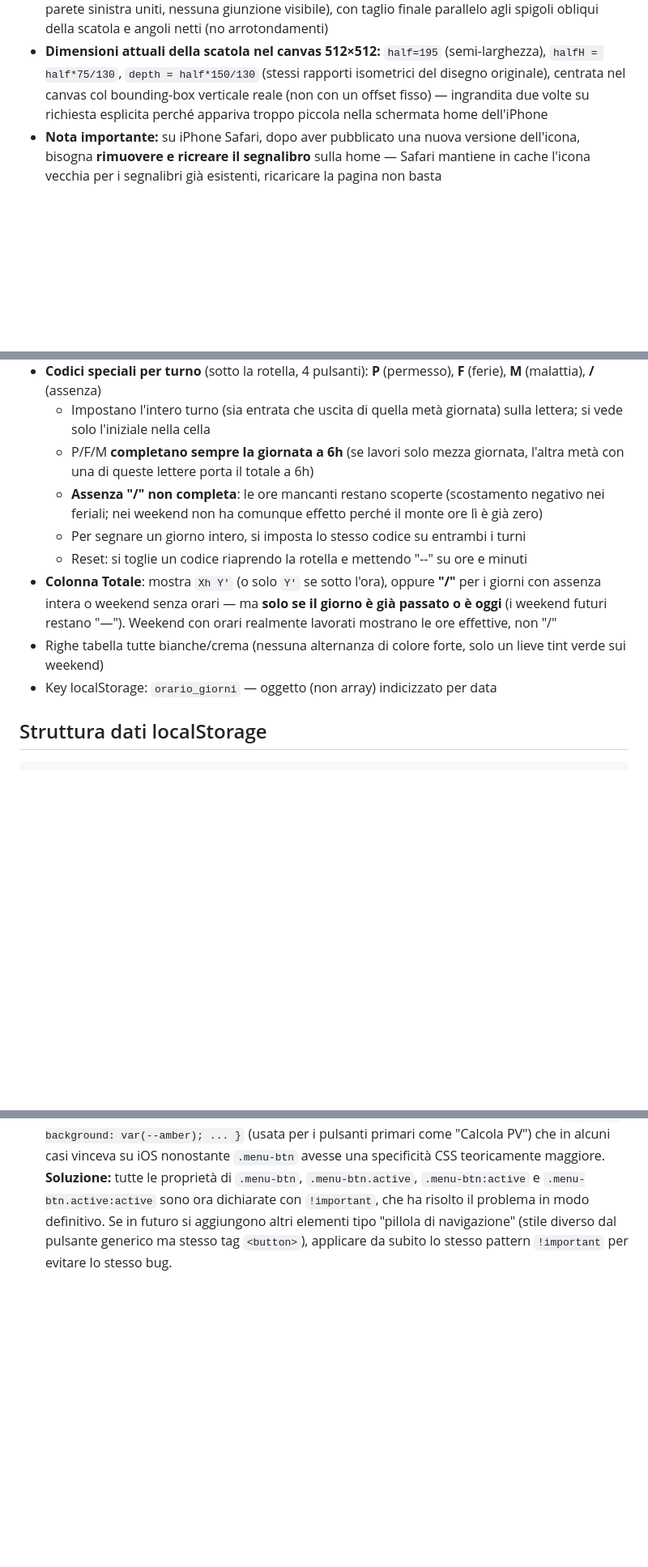
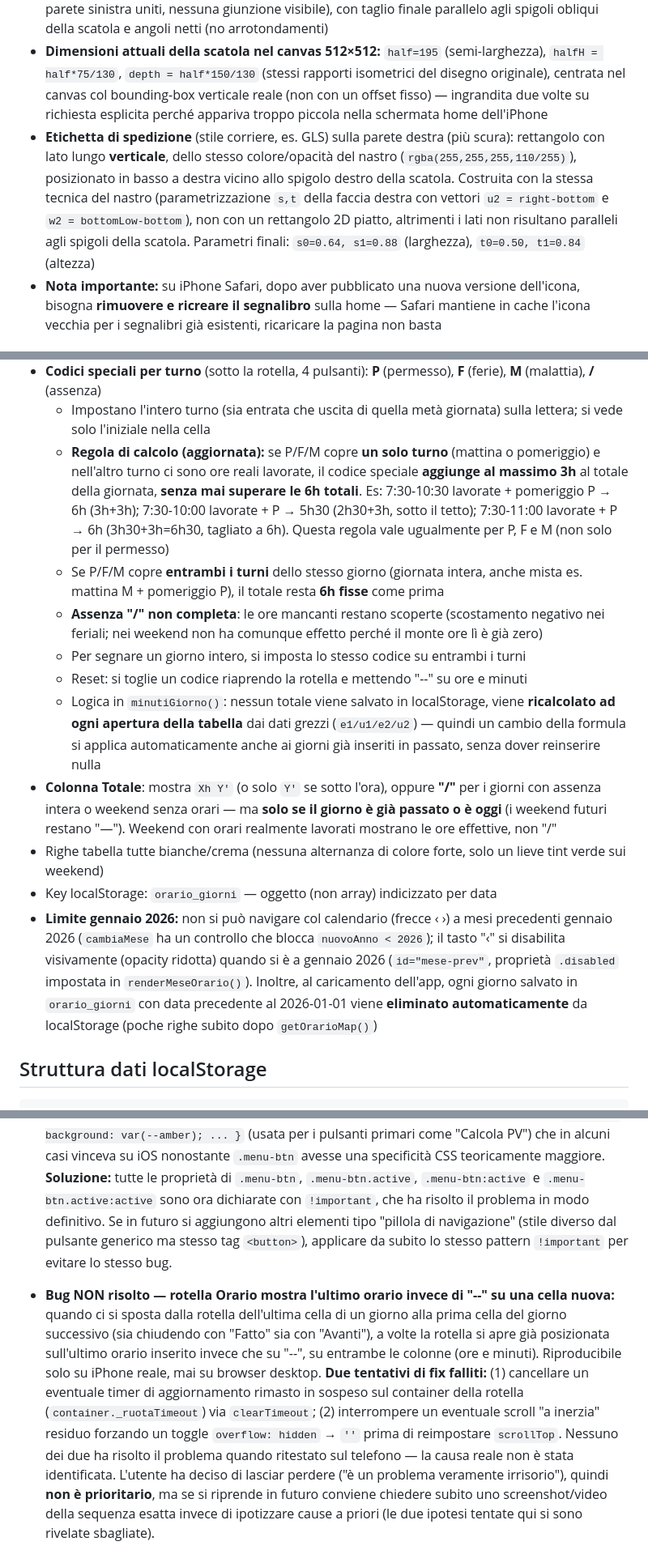
Before and after one commit to Sandro2135/calcolo-bancali, a Markdown page: CLAUDE.md, 3 parts joined by grey strips. Shown at 81% size. Rendered like a GitHub page; blank space fills up the shorter version.

Commit message:
Documenta regola calcolo P/F/M, limite calendario 2026, etichetta icona, bug rotella non risolto

```diff
--- a/CLAUDE.md
+++ b/CLAUDE.md
@@ -69,6 +69,7 @@ Il vecchio tema "bacheca in sughero" (foto sfondo, puntine, fogli di carta ruota
 - Generata con **PowerShell + `System.Drawing`** (stesso approccio usato in passato per ridimensionare le foto di sfondo del vecchio tema bacheca), nessuno strumento esterno necessario. Script salvato solo nella cronologia della sessione, non nel repo — se va rigenerata bisogna ricostruire lo script (vedi logica sotto)
 - **Geometria del nastro:** costruita nel sistema di coordinate proprie delle facce della scatola (vettori `u`/`v` del coperchio, `w` di profondità) invece che con un semplice offset perpendicolare in pixel — necessario perché un offset 2D "ingenuo" non rispetta la prospettiva isometrica e il nastro risultava storto/non simmetrico. Il nastro è un **unico poligono** (coperchio + discesa sulla parete sinistra uniti, nessuna giunzione visibile), con taglio finale parallelo agli spigoli obliqui della scatola e angoli netti (no arrotondamenti)
 - **Dimensioni attuali della scatola nel canvas 512×512:** `half=195` (semi-larghezza), `halfH = half*75/130`, `depth = half*150/130` (stessi rapporti isometrici del disegno originale), centrata nel canvas col bounding-box verticale reale (non con un offset fisso) — ingrandita due volte su richiesta esplicita perché appariva troppo piccola nella schermata home dell'iPhone
+- **Etichetta di spedizione** (stile corriere, es. GLS) sulla parete destra (più scura): rettangolo con lato lungo **verticale**, dello stesso colore/opacità del nastro (`rgba(255,255,255,110/255)`), posizionato in basso a destra vicino allo spigolo destro della scatola. Costruita con la stessa tecnica del nastro (parametrizzazione `s,t` della faccia destra con vettori `u2 = right-bottom` e `w2 = bottomLow-bottom`), non con un rettangolo 2D piatto, altrimenti i lati non risultano paralleli agli spigoli della scatola. Parametri finali: `s0=0.64, s1=0.88` (larghezza), `t0=0.50, t1=0.84` (altezza)
 - **Nota importante:** su iPhone Safari, dopo aver pubblicato una nuova versione dell'icona, bisogna **rimuovere e ricreare il segnalibro** sulla home — Safari mantiene in cache l'icona vecchia per i segnalibri già esistenti, ricaricare la pagina non basta
 
 ### Menu (dentro Rettifiche)
@@ -123,13 +124,16 @@ Il vecchio tema "bacheca in sughero" (foto sfondo, puntine, fogli di carta ruota
   - **"Fatto"**: chiude la rotella e aggiorna Totale/Plus-minus
 - **Codici speciali per turno** (sotto la rotella, 4 pulsanti): **P** (permesso), **F** (ferie), **M** (malattia), **/** (assenza)
   - Impostano l'intero turno (sia entrata che uscita di quella metà giornata) sulla lettera; si vede solo l'iniziale nella cella
-  - P/F/M **completano sempre la giornata a 6h** (se lavori solo mezza giornata, l'altra metà con una di queste lettere porta il totale a 6h)
+  - **Regola di calcolo (aggiornata):** se P/F/M copre **un solo turno** (mattina o pomeriggio) e nell'altro turno ci sono ore reali lavorate, il codice speciale **aggiunge al massimo 3h** al totale della giornata, **senza mai superare le 6h totali**. Es: 7:30-10:30 lavorate + pomeriggio P → 6h (3h+3h); 7:30-10:00 lavorate + P → 5h30 (2h30+3h, sotto il tetto); 7:30-11:00 lavorate + P → 6h (3h30+3h=6h30, tagliato a 6h). Questa regola vale ugualmente per P, F e M (non solo per il permesso)
+  - Se P/F/M copre **entrambi i turni** dello stesso giorno (giornata intera, anche mista es. mattina M + pomeriggio P), il totale resta **6h fisse** come prima
   - **Assenza "/" non completa**: le ore mancanti restano scoperte (scostamento negativo nei feriali; nei weekend non ha comunque effetto perché il monte ore lì è già zero)
   - Per segnare un giorno intero, si imposta lo stesso codice su entrambi i turni
   - Reset: si toglie un codice riaprendo la rotella e mettendo "--" su ore e minuti
+  - Logica in `minutiGiorno()`: nessun totale viene salvato in localStorage, viene **ricalcolato ad ogni apertura della tabella** dai dati grezzi (`e1/u1/e2/u2`) — quindi un cambio della formula si applica automaticamente anche ai giorni già inseriti in passato, senza dover reinserire nulla
 - **Colonna Totale**: mostra `Xh Y'` (o solo `Y'` se sotto l'ora), oppure **"/"** per i giorni con assenza intera o weekend senza orari — ma **solo se il giorno è già passato o è oggi** (i weekend futuri restano "—"). Weekend con orari realmente lavorati mostrano le ore effettive, non "/"
 - Righe tabella tutte bianche/crema (nessuna alternanza di colore forte, solo un lieve tint verde sui weekend)
 - Key localStorage: `orario_giorni` — oggetto (non array) indicizzato per data
+- **Limite gennaio 2026:** non si può navigare col calendario (frecce ‹ ›) a mesi precedenti gennaio 2026 (`cambiaMese` ha un controllo che blocca `nuovoAnno < 2026`); il tasto "‹" si disabilita visivamente (opacity ridotta) quando si è a gennaio 2026 (`id="mese-prev"`, proprietà `.disabled` impostata in `renderMeseOrario()`). Inoltre, al caricamento dell'app, ogni giorno salvato in `orario_giorni` con data precedente al 2026-01-01 viene **eliminato automaticamente** da localStorage (poche righe subito dopo `getOrarioMap()`)
 
 ## Struttura dati localStorage
 
@@ -159,3 +163,5 @@ Il vecchio tema "bacheca in sughero" (foto sfondo, puntine, fogli di carta ruota
 - Overlay CSS fullscreen (z-index 9999, sfondo scuro) con icona e messaggio "Ruota il telefono in verticale" attivato da `@media screen and (orientation: landscape)` — nessun JS necessario
 - `button { -webkit-appearance: none; appearance: none; -webkit-tap-highlight-color: transparent; }` globale, per evitare che iOS applichi stili/tap-highlight nativi ai bottoni custom
 - **Bug risolto — tasto menu (`.menu-btn`) "coperto" di verde su iOS:** su iPhone Safari (non riproducibile su browser desktop), il tasto selezionato di "Spedizione singola/multipla" veniva a volte visualizzato con sfondo verde pieno e testo invisibile, invece del previsto sfondo crema con testo verde scuro in ombra incassata. La causa era un conflitto con la regola generica `button { background: var(--amber); ... }` (usata per i pulsanti primari come "Calcola PV") che in alcuni casi vinceva su iOS nonostante `.menu-btn` avesse una specificità CSS teoricamente maggiore. **Soluzione:** tutte le proprietà di `.menu-btn`, `.menu-btn.active`, `.menu-btn:active` e `.menu-btn.active:active` sono ora dichiarate con `!important`, che ha risolto il problema in modo definitivo. Se in futuro si aggiungono altri elementi tipo "pillola di navigazione" (stile diverso dal pulsante generico ma stesso tag `<button>`), applicare da subito lo stesso pattern `!important` per evitare lo stesso bug.
+
+- **Bug NON risolto — rotella Orario mostra l'ultimo orario invece di "--" su una cella nuova:** quando ci si sposta dalla rotella dell'ultima cella di un giorno alla prima cella del giorno successivo (sia chiudendo con "Fatto" sia con "Avanti"), a volte la rotella si apre già posizionata sull'ultimo orario inserito invece che su "--", su entrambe le colonne (ore e minuti). Riproducibile solo su iPhone reale, mai su browser desktop. **Due tentativi di fix falliti:** (1) cancellare un eventuale timer di aggiornamento rimasto in sospeso sul container della rotella (`container._ruotaTimeout`) via `clearTimeout`; (2) interrompere un eventuale scroll "a inerzia" residuo forzando un toggle `overflow: hidden` → `''` prima di reimpostare `scrollTop`. Nessuno dei due ha risolto il problema quando ritestato sul telefono — la causa reale non è stata identificata. L'utente ha deciso di lasciar perdere ("è un problema veramente irrisorio"), quindi **non è prioritario**, ma se si riprende in futuro conviene chiedere subito uno screenshot/video della sequenza esatta invece di ipotizzare cause a priori (le due ipotesi tentate qui si sono rivelate sbagliate).
```
